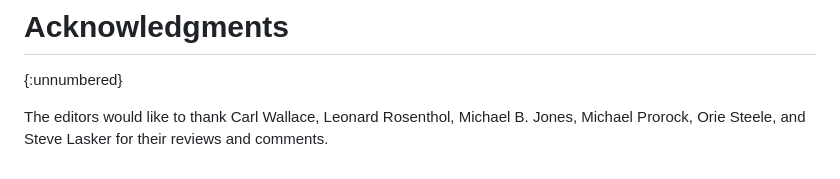
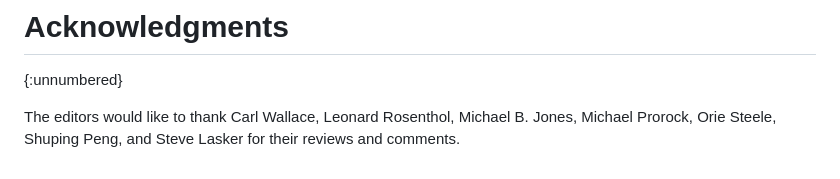
Before and after one commit to ietf-scitt/draft-birkholz-cose-tsa-tst-header-parameter, a Markdown page: draft-ietf-cose-tsa-tst-header-parameter.md, the part around the change. Drawn GitHub-style.

Commit message:
ack += Shuping
Signed-off-by: Thomas Fossati <thomas.fossati@linaro.org>

```diff
--- a/draft-ietf-cose-tsa-tst-header-parameter.md
+++ b/draft-ietf-cose-tsa-tst-header-parameter.md
@@ -208,6 +208,7 @@ Leonard Rosenthol,
 Michael B. Jones,
 Michael Prorock,
 Orie Steele,
+Shuping Peng,
 and
 Steve Lasker
 for their reviews and comments.
```
